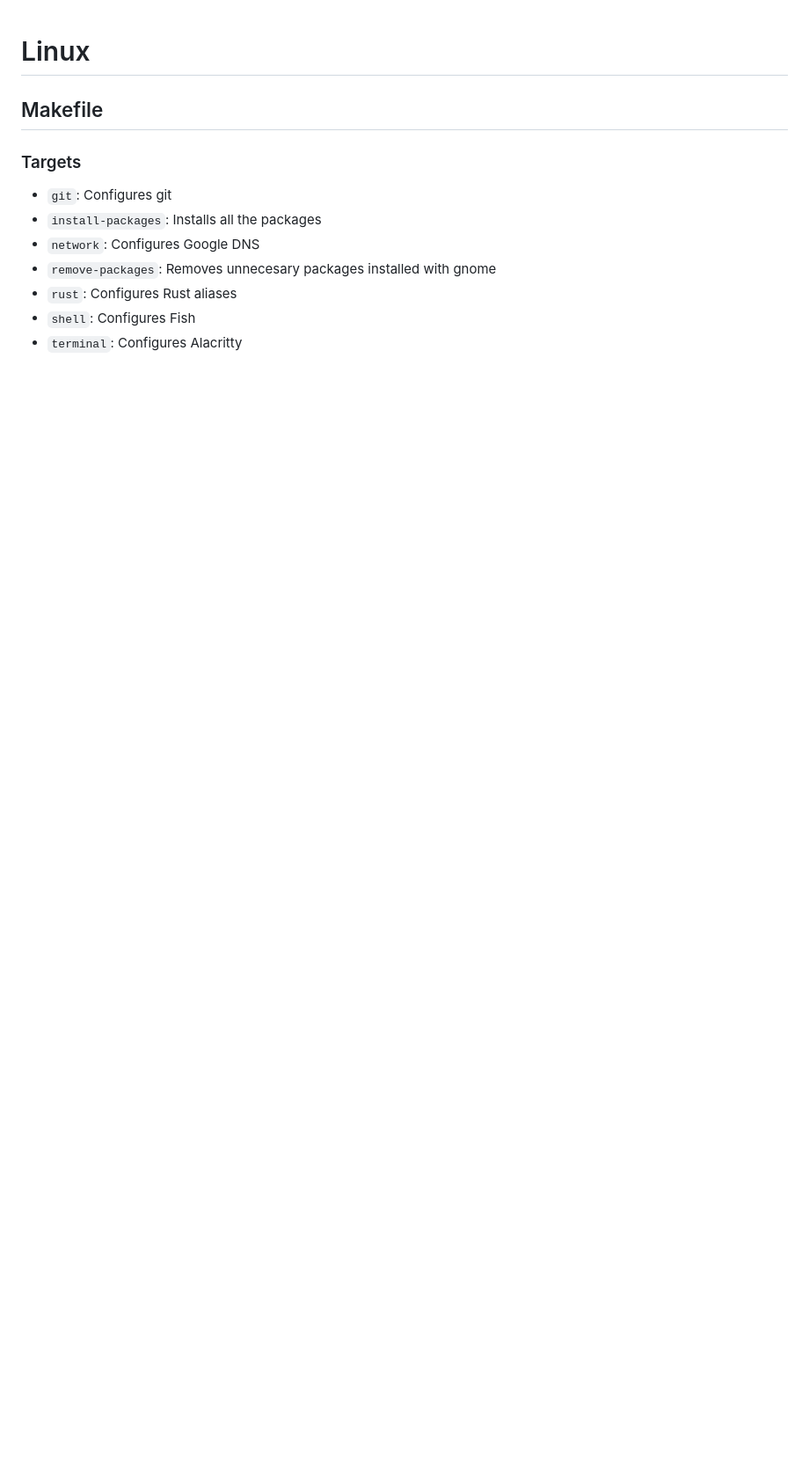
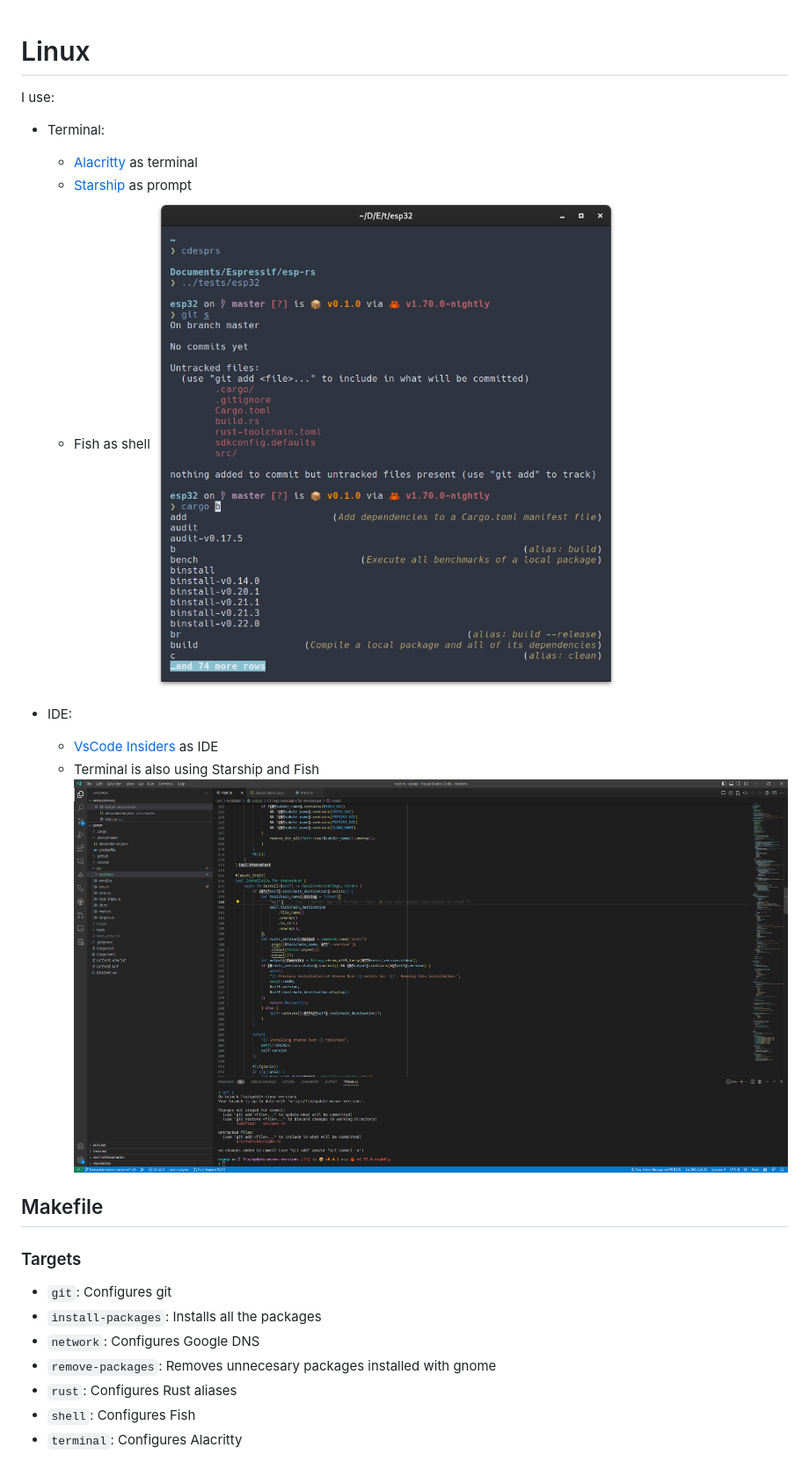
Before and after one commit to SergioGasquez/dotfiles, a Markdown page: linux/README.md, the part around the change. Shown at 88% size. Rendered like a GitHub page; pictures changed too: linux/assets/terminal.png (added), linux/assets/vscode.png (added); blank space fills up the shorter version.

Commit message:
docs: 📝 Add linux screenshots

```diff
--- a/linux/README.md
+++ b/linux/README.md
@@ -1,4 +1,17 @@
 # Linux
+
+I use:
+- Terminal:
+  - [Alacritty](https://alacritty.org/) as terminal
+  - [Starship](https://starship.rs/) as prompt
+  - Fish as shell
+![Terminal](assets/terminal.png)
+
+- IDE:
+  - [VsCode Insiders](https://code.visualstudio.com/insiders/) as IDE
+  - Terminal is also using Starship and Fish
+![VsCode](assets/vscode.png)
+
 
 ## Makefile
 ### Targets
```
